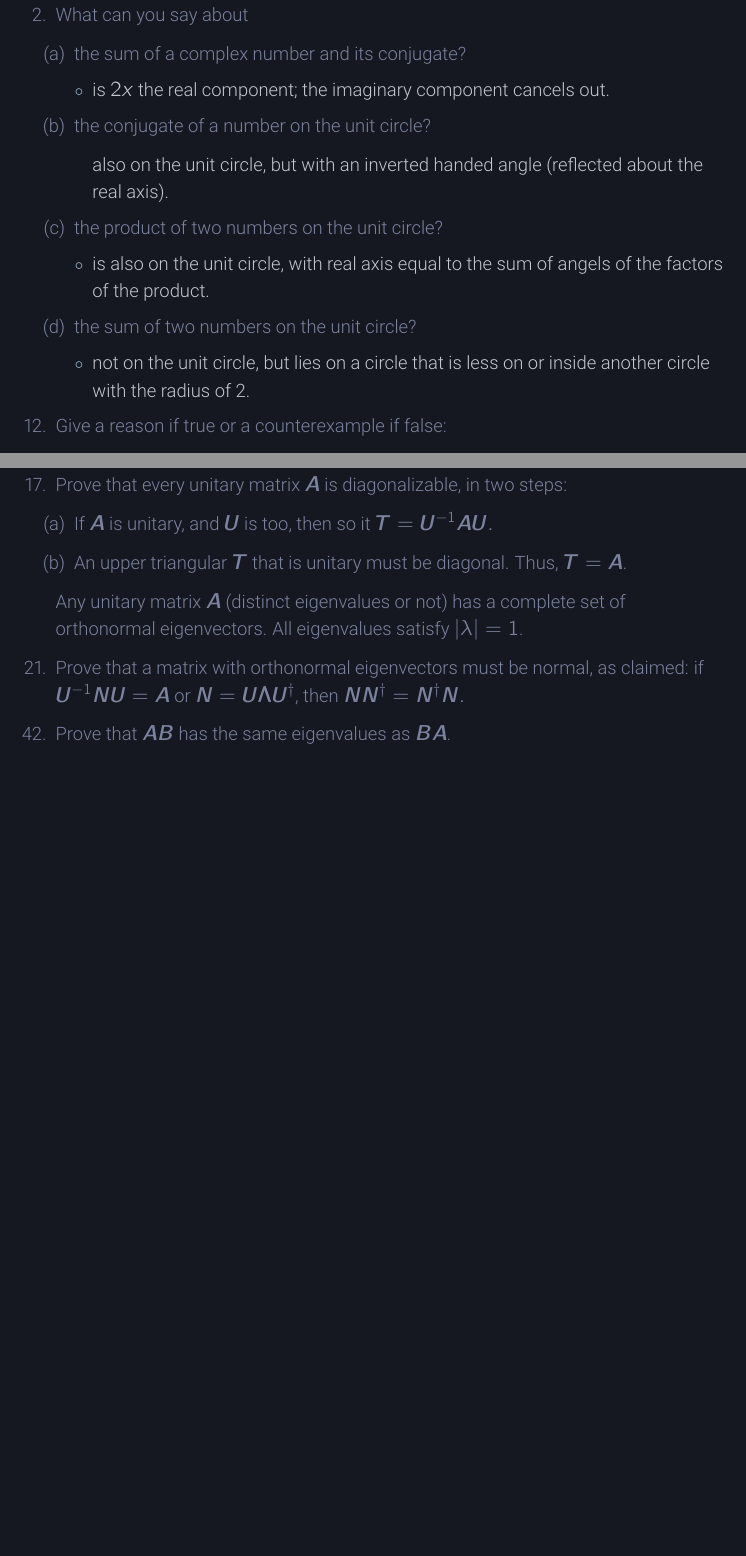
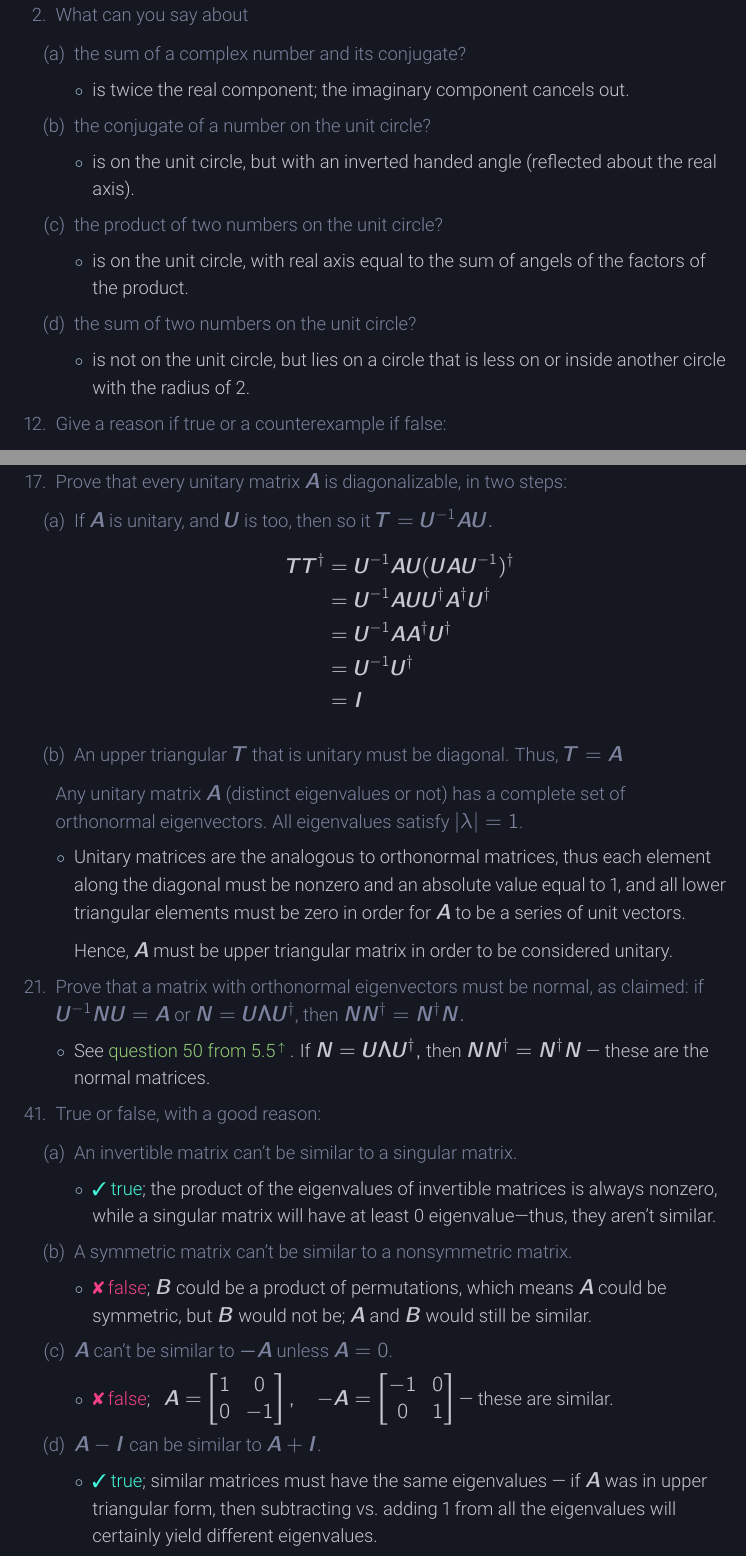
Before and after one commit to nosvagor/notes, a LaTeX document (fire/linear/mth-343/applied-linear.tex, which reads fire/linear/mth-343/eigen.tex): two parts of pages 36 and 37 of 42, joined at a grey line, cut so that both start at the same text, the shorter picture padded with empty space. The pictures show the PDF file fire/linear/mth-343/applied-linear.pdf that the author committed with the source.

Commit message:
5.6 done

```diff
--- a/fire/linear/mth-343/eigen.tex
+++ b/fire/linear/mth-343/eigen.tex
@@ -150,24 +150,25 @@
       \begin{enumerate}
         \item the sum of a complex number and its conjugate?
         \begin{itemize}\color{foreground}
-          \item is \(2x\) the real component; the imaginary component cancels out.
+          \item is twice the real component; the imaginary component cancels
+            out.
         \end{itemize}
 
         \item the conjugate of a number on the unit circle?
         \begin{itemize}\color{foreground}
-          \ite also on the unit circle, but with an inverted handed angle
+          \item is on the unit circle, but with an inverted handed angle
           (reflected about the real axis).
         \end{itemize}
 
         \item the product of two numbers on the unit circle?
         \begin{itemize}\color{foreground}
-          \item is also on the unit circle, with real axis equal to the sum of
+          \item is on the unit circle, with real axis equal to the sum of
             angels of the factors of the product.
         \end{itemize}
 
         \item the sum of two numbers on the unit circle?
         \begin{itemize}\color{foreground}
-          \item not on the unit circle, but lies on a circle that is less on or
+          \item is not on the unit circle, but lies on a circle that is less on or
             inside another circle with the radius of 2.
         \end{itemize}
 
@@ -240,9 +241,16 @@
       \begin{enumerate}
         \item If \tbm{A} is unitary, and \tbm{U} is too, then so it \(\bm{T} =
           \bm{U}^{-1}\bm{AU}.\)
+        \fg{\begin{align*}
+            \bm{TT}^{\t} &= \bm{U^{-1}A U} (\bm{UA U}^{-1})^{\t} \\
+                         &= \bm{U^{-1}A U} \bm{U^{\t} A^{\t}  U}^{\t} \\
+                         &= \bm{U^{-1}A }  \bm{A^{\t}  U}^{\t} \\
+                         &= \bm{U^{-1} } \bm{U}^{\t} \\
+                         &= \bm{I}
+        \end{align*}}
+        \vspace{-20pt}
 
         \item An upper triangular \(\bm{T}\) that is unitary must be diagonal.
-          Thus, \(\bm{T}=\bm{A}\).
-
+          Thus, \(\bm{T}=\bm{A}\)
       \end{enumerate}
 
@@ -250,9 +259,43 @@
+      1\).
+      \begin{itemize}\color{foreground}
+        \item Unitary matrices are the analogous to orthonormal matrices, thus
+          each element along the diagonal must be nonzero and an absolute value
+          equal to 1, and all lower triangular elements must be zero in order
+          for \tbm{A} to be a series of unit vectors.
 
+          Hence, \tbm{A} must be upper triangular matrix in order to be
+          considered unitary.
+      \end{itemize}
     }
 
     \minor{\item[21.] Prove that a matrix with orthonormal eigenvectors must be
       normal, as claimed: if \(\bm{U}^{-1} \bm{NU} = \bm{A}\) or \(\bm{N} =
       \bm{U\Lambda U}^{\t}\), then \(\bm{NN}^{\t} = \bm{N}^{\t}\bm{N}.\)
     }
+    \begin{itemize}\color{foreground}
+      \item See \ulink{ss:Problems 2, 12, 50}{question 50 from 5.5}. If \(\bm{N} =
+        \bm{U\Lambda U}^{\t}, \) then \(\bm{NN}^{\t} = \bm{N}^{\t} \bm{N} \)
+        --- these are the normal matrices.
+    \end{itemize}
 
-    \minor{\item[42.] Prove that \tbm{AB} has the same eigenvalues as \tbm{BA}.
+    \minor{\item[41.] True or false, with a good reason:
+      \begin{enumerate}
+        \item An invertible matrix can't be similar to a singular matrix.
+          \begin{itemize}\color{foreground}
+            \item \true{true}; the product of the eigenvalues of invertible
+              matrices is always nonzero, while a singular matrix will have at
+              least 0 eigenvalue---thus, they aren't similar.
+          \end{itemize}
+
+        \item A symmetric matrix can't be similar to a nonsymmetric matrix.
+          \begin{itemize}\color{foreground}
+            \item \false{false}; \tbm{B} could be a product of permutations,
+              which means \tbm{A} could be symmetric, but \tbm{B} would not be;
+              \tbm{A} and \tbm{B} would still be similar.
+          \end{itemize}
+
+        \item \tbm{A} can't be similar to \tbm{-A} unless \(\bm{A}= 0\).
+          \begin{itemize}\color{foreground}
+            \item \false{false}; ~
+              \(%%%%%%%%%%
+              \bm{A} = \begin{bmatrix}
@@ -259,3 +307,18 @@
+                -1 & 0 \\
+                 0 & 1
+              \end{bmatrix}
+              \)%%%%%%%%%%
+              ~--- these are similar.
+          \end{itemize}
+
+        \item \(\bm{A} - \bm{I} \) can be similar to \(\bm{A}+\bm{I}\).
+          \begin{itemize}\color{foreground}
+            \item \true{true}; similar matrices must have the same eigenvalues
+              --- if \tbm{A} was in upper triangular form, then subtracting vs.\@ adding 1 from all the eigenvalues will
+              certainly yield different eigenvalues.
+          \end{itemize}
+
+      \end{enumerate}
     }
 
   \end{enumerate}
```
Also changed, not shown: fire/linear/mth-343/applied-linear.pdf, fire/linear/mth-343/eigen.tex (12 more changed lines).
